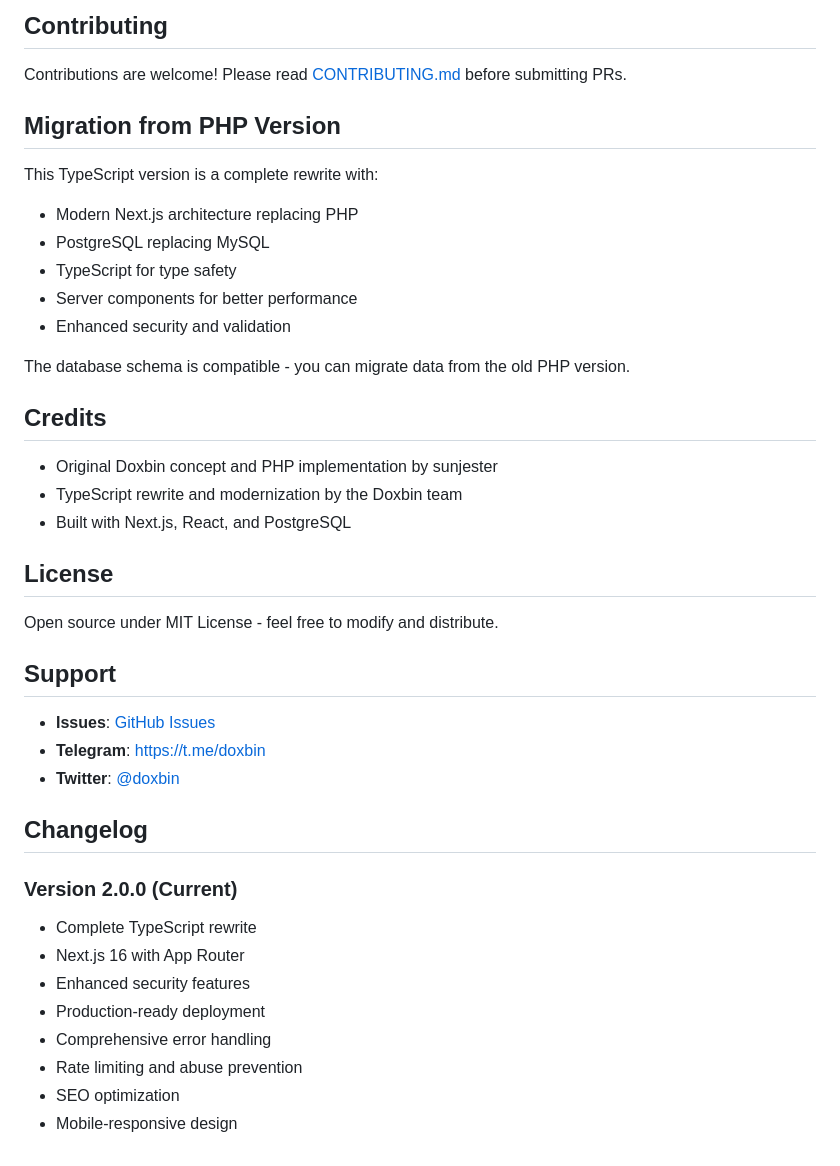
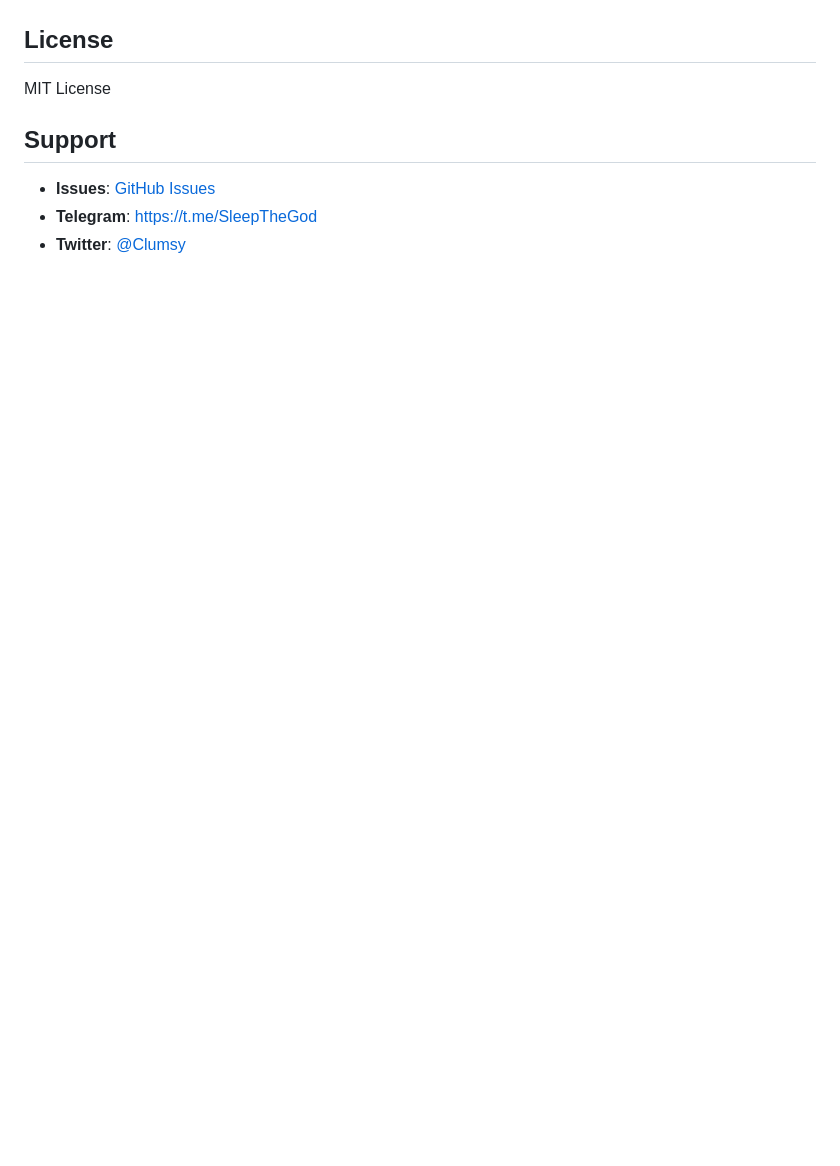
Before and after one commit to SleepTheGod/DoxbinTypeScript, a Markdown page: README.md, the part around one of its changes. GitHub-like rendering; blank space fills up the shorter version.

```diff
--- a/README.md
+++ b/README.md
@@ -230,42 +208,9 @@ See [DEPLOYMENT.md](DEPLOYMENT.md) for comprehensive deployment instructions.
-## Contributing
-
-Contributions are welcome! Please read [CONTRIBUTING.md](CONTRIBUTING.md) before submitting PRs.
-
-## Migration from PHP Version
-
-This TypeScript version is a complete rewrite with:
-- Modern Next.js architecture replacing PHP
-- PostgreSQL replacing MySQL
-- TypeScript for type safety
-- Server components for better performance
-- Enhanced security and validation
-
-The database schema is compatible - you can migrate data from the old PHP version.
-
-## Credits
-
-- Original Doxbin concept and PHP implementation by sunjester
-- TypeScript rewrite and modernization by the Doxbin team
-- Built with Next.js, React, and PostgreSQL
-
 ## License
 
-Open source under MIT License - feel free to modify and distribute.
+MIT License
 
 ## Support
 
-- **Issues**: [GitHub Issues](https://github.com/SleepTheGod/DoxbinTypeScript/issues)
-- **Telegram**: [https://t.me/doxbin](https://t.me/doxbin)
-- **Twitter**: [@doxbin](https://twitter.com/doxbin)
-
-## Changelog
-
-### Version 2.0.0 (Current)
-- Complete TypeScript rewrite
-- Next.js 16 with App Router
-- Enhanced security features
-- Production-ready deployment
-- Comprehensive error handling
-- Rate limiting and abuse prevention
-- SEO optimization
-- Mobile-responsive design
+* **Issues**: [GitHub Issues](https://github.com/SleepTheGod/DoxbinTypeScript/issues)
+* **Telegram**: [https://t.me/SleepTheGod](https://t.me/SleepTheGod)
+* **Twitter**: [@Clumsy](https://twitter.com/LulzClumsy)
```
Also changed, not shown: other parts of README.md (+99 -121 lines).
